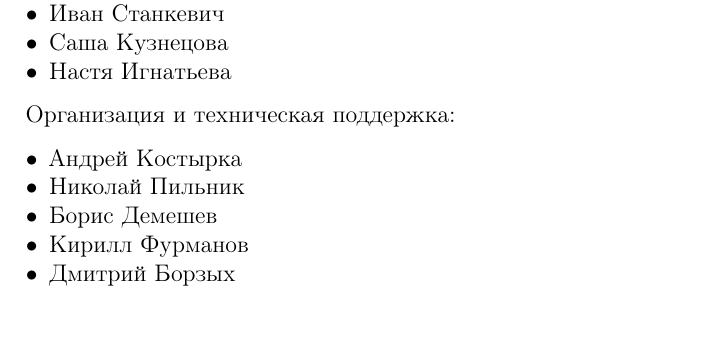
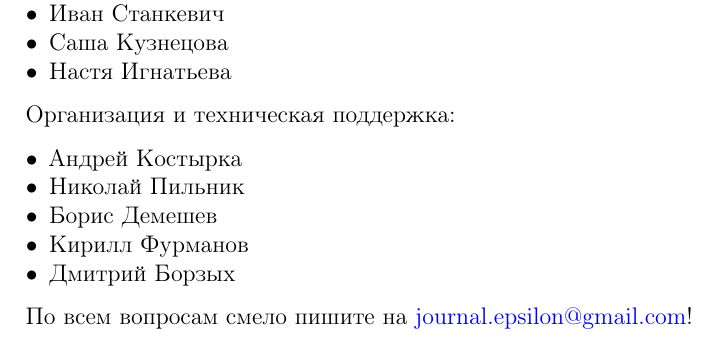
Before and after one commit to bdemeshev/epsilon, a LaTeX document (e_001/last_page/last_page.tex): part of the page, cut so that both start at the same text. Compiled offline with pdfLaTeX.

Commit message:
add email

```diff
--- a/e_001/last_page/last_page.tex
+++ b/e_001/last_page/last_page.tex
@@ -36,6 +36,7 @@
 \item Дмитрий Борзых
 \end{itemize}
 
+По всем вопросам смело пишите на \href{mailto:journal.epsilon@gmail.com}{journal.epsilon@gmail.com}!
 
 
 
```
Also changed, not shown: e_001/battle/battle.pdf, e_001/cover/cover.pdf, e_001/e_001.pdf, e_001/foreword/foreword.pdf, e_001/fun/fun.pdf, e_001/functional-form/functional-form.pdf, e_001/knn/knn.pdf, e_001/last_page/last_page.pdf, e_001/metrics-errors/metrics-errors.pdf, 5 other files.
